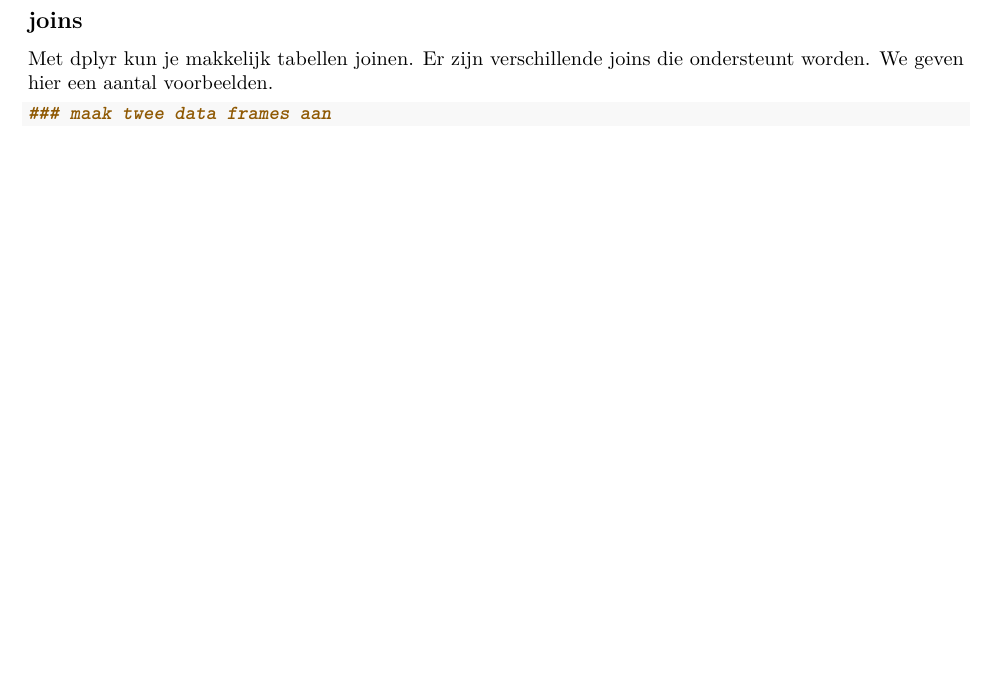
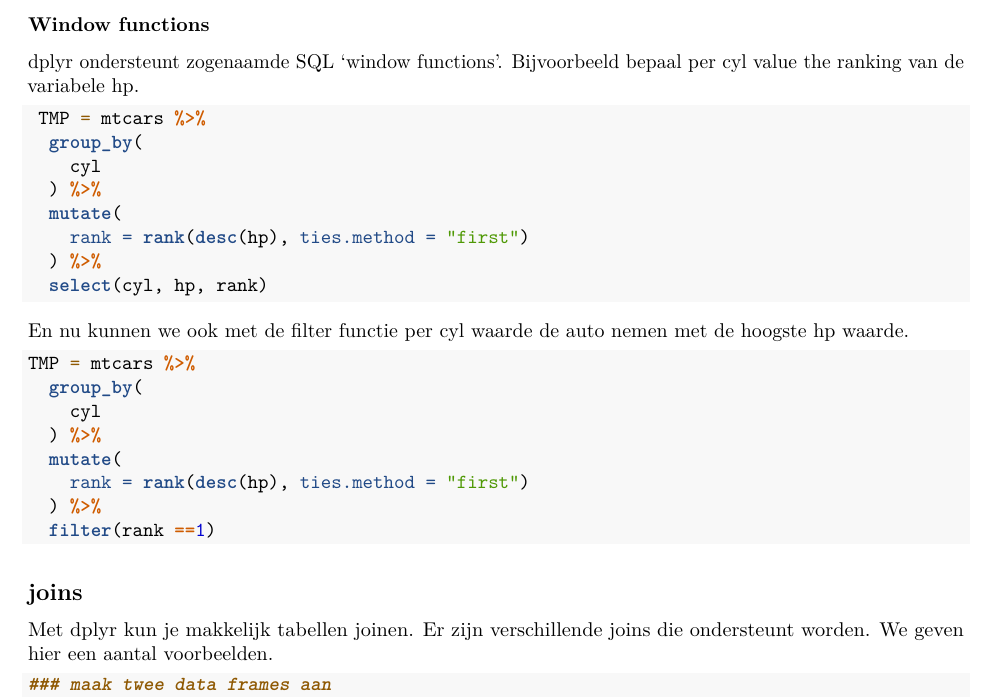
Before and after one commit to longhowlam/inleidingR, an R Markdown document (Sessie_2.Rmd): part of page 5 of 11 before the commit and part of page 5 of 12 after it, cut at the place of the change, the shorter picture padded with empty space. Rendered offline with R 4.5, knitr and Pandoc, then LaTeX, with nearby package versions.

Commit message:
windows functies

````diff
--- a/Sessie_2.Rmd
+++ b/Sessie_2.Rmd
@@ -257,6 +257,34 @@ De functie top_n, selecteer de top 4 rijen uit mtcars (op de variable hp).
 ```{r eval = FALSE}
 mtcars %>%  top_n(4, hp)
 
+```
+
+### Window functions
+
+dplyr ondersteunt zogenaamde SQL 'window functions'. Bijvoorbeeld bepaal per cyl value the ranking van de variabele hp.
+
+```{r, eval = FALSE}
+ TMP = mtcars %>%
+  group_by(
+    cyl
+  ) %>%
+  mutate(
+    rank = rank(desc(hp), ties.method = "first")
+  ) %>%
+  select(cyl, hp, rank)
+```
+
+En nu kunnen we ook met de filter functie per cyl waarde de auto nemen met de hoogste hp waarde.
+
+```{r, eval = FALSE}
+TMP = mtcars %>%
+  group_by(
+    cyl
+  ) %>%
+  mutate(
+    rank = rank(desc(hp), ties.method = "first")
+  ) %>%
+  filter(rank ==1)
 ```
 
 ## joins
````
